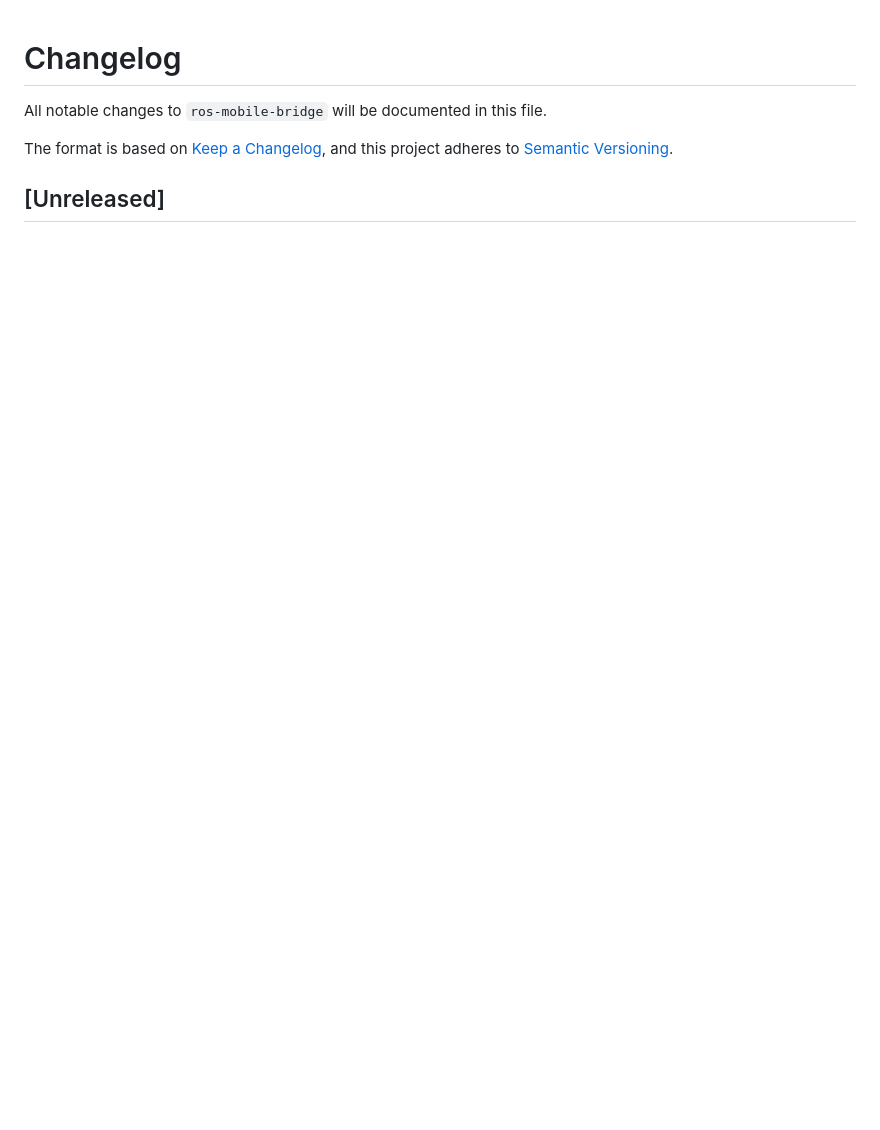
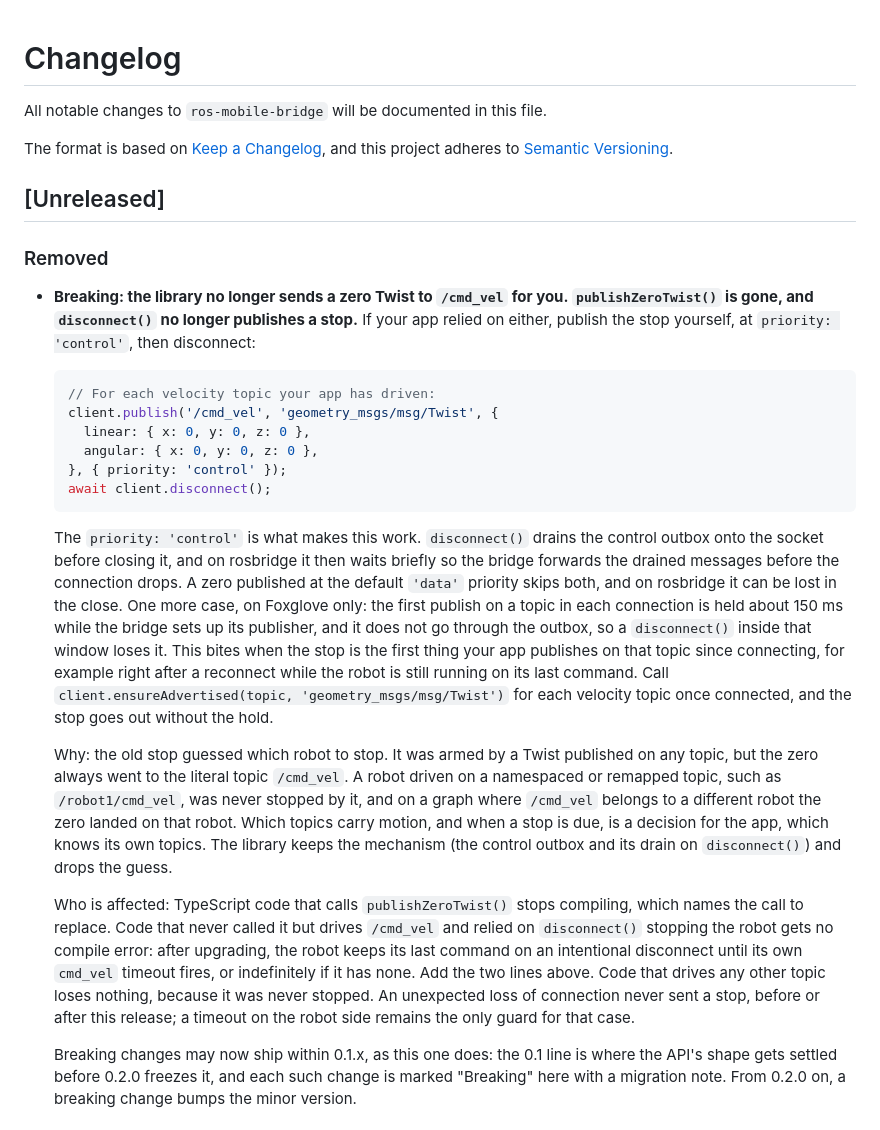
Before and after one commit to AuriLabsTech/ros-mobile-bridge, a Markdown page: CHANGELOG.md, the part around one of its changes. GitHub-like rendering; blank space fills up the shorter version.

````diff
--- a/CHANGELOG.md
+++ b/CHANGELOG.md
@@ -5,3 +5,25 @@ All notable changes to `ros-mobile-bridge` will be documented in this file.
 The format is based on [Keep a Changelog](https://keepachangelog.com/en/1.1.0/), and this project adheres to [Semantic Versioning](https://semver.org/spec/v2.0.0.html).
 
 ## [Unreleased]
+
+### Removed
+
+- **Breaking: the library no longer sends a zero Twist to `/cmd_vel` for you. `publishZeroTwist()` is gone, and `disconnect()` no longer publishes a stop.** If your app relied on either, publish the stop yourself, at `priority: 'control'`, then disconnect:
+
+  ```ts
+  // For each velocity topic your app has driven:
+  client.publish('/cmd_vel', 'geometry_msgs/msg/Twist', {
+    linear: { x: 0, y: 0, z: 0 },
+    angular: { x: 0, y: 0, z: 0 },
+  }, { priority: 'control' });
+  await client.disconnect();
+  ```
+
+  The `priority: 'control'` is what makes this work. `disconnect()` drains the control outbox onto the socket before closing it, and on rosbridge it then waits briefly so the bridge forwards the drained messages before the connection drops. A zero published at the default `'data'` priority skips both, and on rosbridge it can be lost in the close. One more case, on Foxglove only: the first publish on a topic in each connection is held about 150 ms while the bridge sets up its publisher, and it does not go through the outbox, so a `disconnect()` inside that window loses it. This bites when the stop is the first thing your app publishes on that topic since connecting, for example right after a reconnect while the robot is still running on its last command. Call `client.ensureAdvertised(topic, 'geometry_msgs/msg/Twist')` for each velocity topic once connected, and the stop goes out without the hold.
+
+  Why: the old stop guessed which robot to stop. It was armed by a Twist published on any topic, but the zero always went to the literal topic `/cmd_vel`. A robot driven on a namespaced or remapped topic, such as `/robot1/cmd_vel`, was never stopped by it, and on a graph where `/cmd_vel` belongs to a different robot the zero landed on that robot. Which topics carry motion, and when a stop is due, is a decision for the app, which knows its own topics. The library keeps the mechanism (the control outbox and its drain on `disconnect()`) and drops the guess.
+
+  Who is affected: TypeScript code that calls `publishZeroTwist()` stops compiling, which names the call to replace. Code that never called it but drives `/cmd_vel` and relied on `disconnect()` stopping the robot gets no compile error: after upgrading, the robot keeps its last command on an intentional disconnect until its own `cmd_vel` timeout fires, or indefinitely if it has none. Add the two lines above. Code that drives any other topic loses nothing, because it was never stopped. An unexpected loss of connection never sent a stop, before or after this release; a timeout on the robot side remains the only guard for that case.
+
+  Breaking changes may now ship within 0.1.x, as this one does: the 0.1 line is where the API's shape gets settled before 0.2.0 freezes it, and each such change is marked "Breaking" here with a migration note. From 0.2.0 on, a breaking change bumps the minor version.
+
````
Also changed, not shown: other parts of CHANGELOG.md (+26 -0 lines), ROADMAP.md (+2 -2 lines).
